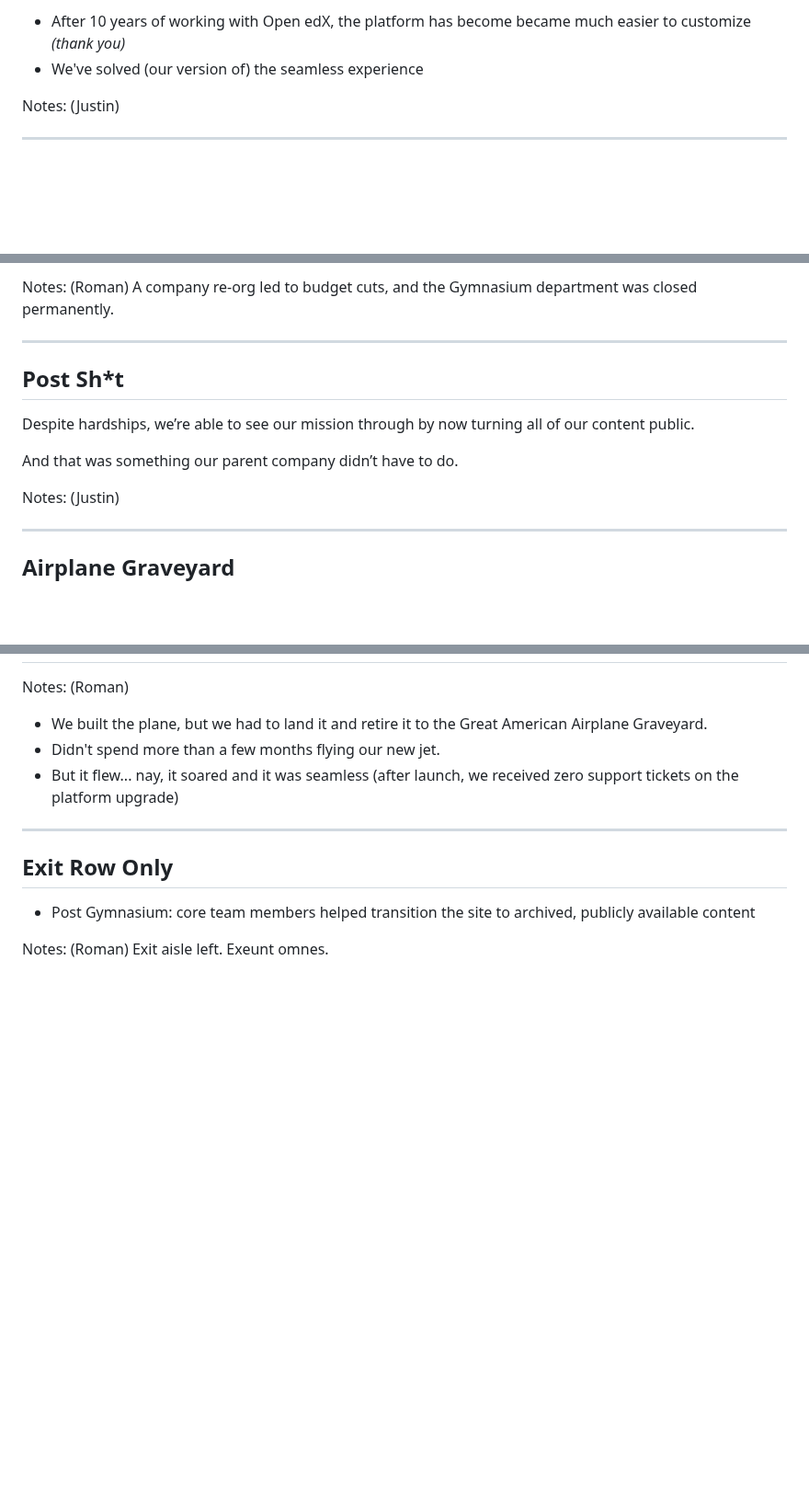
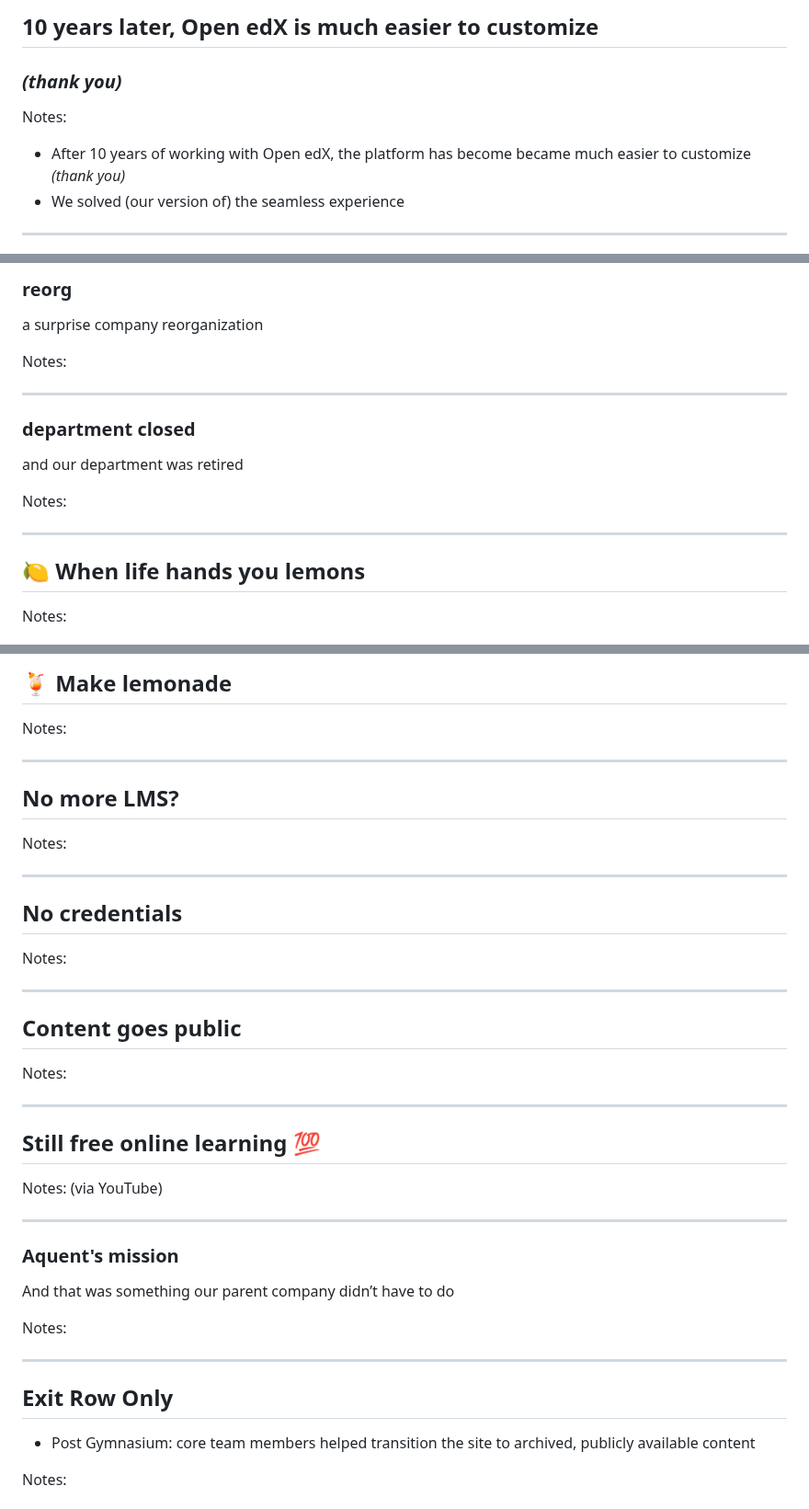
Before and after one commit to thegymnasium/seemingly-seamless, a Markdown page: slides-outro.md, 3 parts joined by grey strips. Shown at 92% size. Rendered like a GitHub page; blank space fills up the shorter version.

```diff
--- a/slides-outro.md
+++ b/slides-outro.md
@@ -2,8 +2,11 @@
 
-- After 10 years of working with Open edX, the platform has become became much easier to customize *(thank you)* <!-- .element: class="fragment" data-fragment-index="1" -->
-- We've solved (our version of) the seamless experience <!-- .element: class="fragment" data-fragment-index="2" -->
+## 10 years later, Open edX is much easier to customize
 
-Notes: (Justin)
+### *(thank you)* <!-- .element: class="fragment" data-fragment-index="1" -->
+
+Notes:
+- After 10 years of working with Open edX, the platform has become became much easier to customize *(thank you)*
+- We solved (our version of) the seamless experience
 
 ---
 
@@ -67,20 +119,21 @@ Everything comes at a cost.
 
-Notes: (Roman)
-A company re-org led to budget cuts, and the Gymnasium department was closed permanently.
+### reorg <!-- .element: class="hide" -->
 
-------
+a surprise company reorganization
 
-## Post Sh*t <!-- .element: class="hide" -->
+Notes:
 
-Despite hardships, we’re able to see our mission through by now turning all of our content public.
+---
 
-And that was something our parent company didn’t have to do.<!-- .element: class="fragment" data-fragment-index="1" -->
+### department closed <!-- .element: class="hide" -->
 
-Notes: (Justin)
+and our department was retired
 
+Notes:
 
+---
 
-------
+## 🍋 When life hands you lemons
 
-## Airplane Graveyard<!-- .element: class="hide" -->
+Notes:
 
@@ -88,9 +141,40 @@ Notes: (Justin)
 
+## 🍹 Make lemonade
 
-Notes: (Roman)
-- We built the plane, but we had to land it and retire it to the Great American Airplane Graveyard.
-- Didn't spend more than a few months flying our new jet.
-- But it flew... nay, it soared and it was seamless (after launch, we received zero support tickets on the platform upgrade)
+Notes:
+
+---
+
+## No more LMS?
+
+Notes:
+
+---
+
+## No credentials
+
+Notes:
+
+---
+
+## Content goes public
+
+Notes:
+
+---
+
+## Still free online learning 💯
+
+Notes:
+(via YouTube)
+
+---
+
+### Aquent's mission <!-- .element: class="hide" -->
+
+And that was something our parent company didn’t have to do
+
+Notes:
 
 ---
 
@@ -98,7 +182,5 @@ Notes: (Roman)
 
 - Post Gymnasium: core team members helped transition the site to archived, publicly available content
 
-Notes: (Roman)
-Exit aisle left.
-Exeunt omnes.
+Notes:
 
```
Also changed, not shown: other parts of slides-outro.md (+88 -43 lines).
